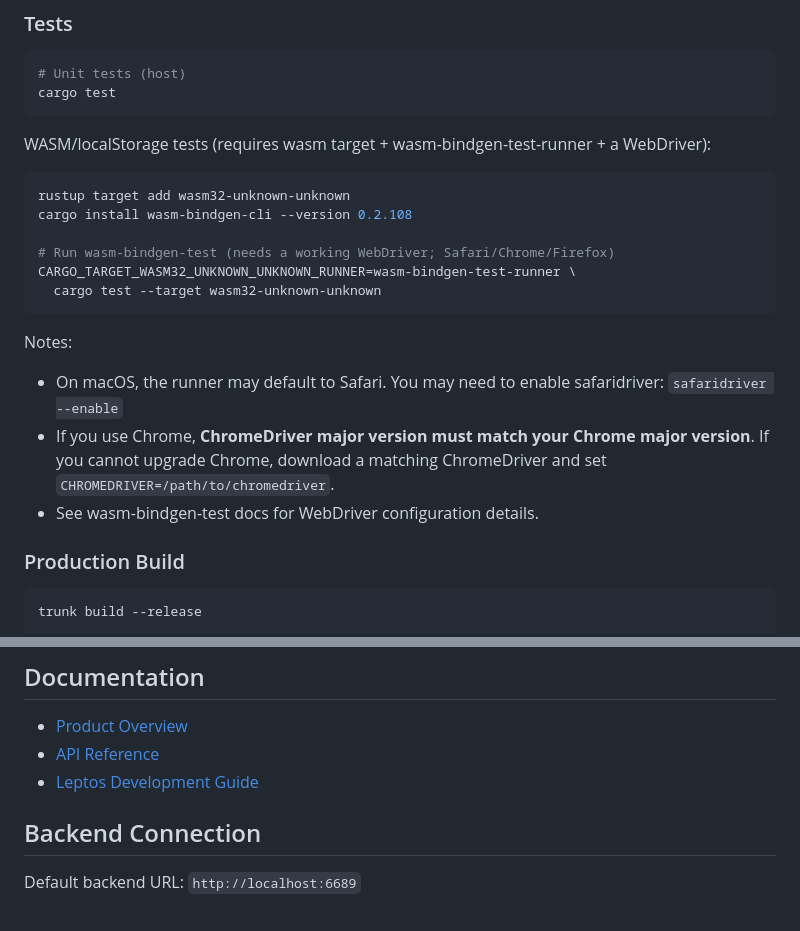
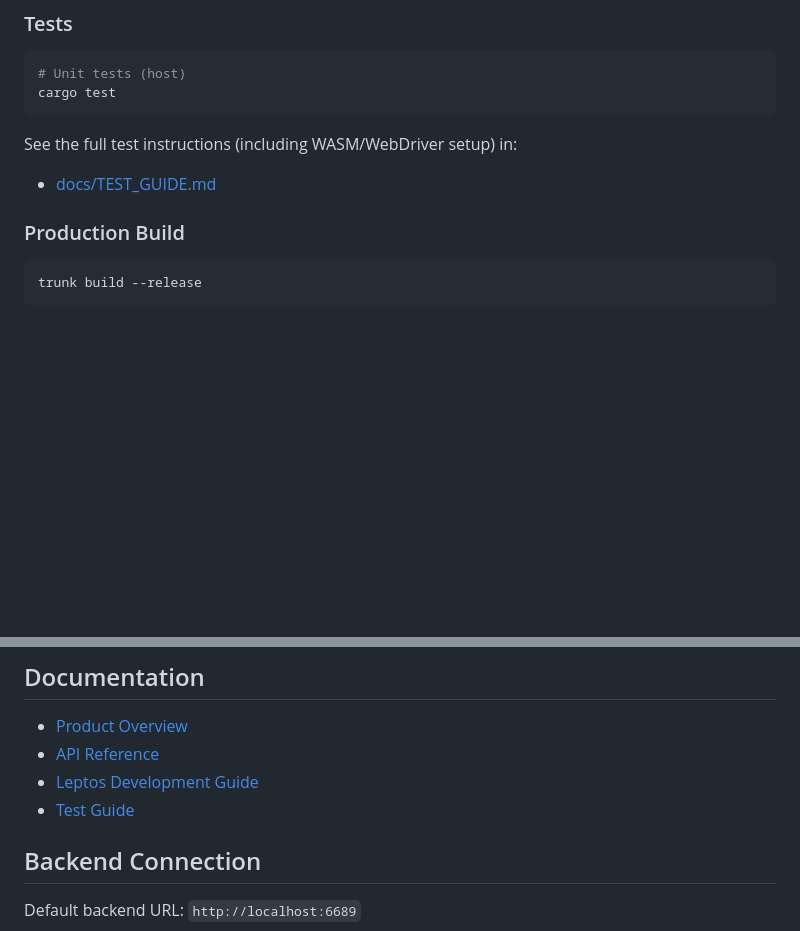
Before and after one commit to ypyf/hulunote-app, a Markdown page: README.md, 2 parts joined by grey strips. Rendered like a GitHub page; blank space fills up the shorter version.

Commit message:
Docs: move WebDriver/WASM test notes into TEST_GUIDE

````diff
--- a/README.md
+++ b/README.md
@@ -58,23 +58,8 @@ trunk serve
 cargo test
 ```
 
-WASM/localStorage tests (requires wasm target + wasm-bindgen-test-runner + a WebDriver):
-
-```bash
-rustup target add wasm32-unknown-unknown
-cargo install wasm-bindgen-cli --version 0.2.108
-
-# Run wasm-bindgen-test (needs a working WebDriver; Safari/Chrome/Firefox)
-CARGO_TARGET_WASM32_UNKNOWN_UNKNOWN_RUNNER=wasm-bindgen-test-runner \
-  cargo test --target wasm32-unknown-unknown
-```
-
-Notes:
-- On macOS, the runner may default to Safari. You may need to enable safaridriver:
-  `safaridriver --enable`
-- If you use Chrome, **ChromeDriver major version must match your Chrome major version**.
-  If you cannot upgrade Chrome, download a matching ChromeDriver and set `CHROMEDRIVER=/path/to/chromedriver`.
-- See wasm-bindgen-test docs for WebDriver configuration details.
+See the full test instructions (including WASM/WebDriver setup) in:
+- [docs/TEST_GUIDE.md](./docs/TEST_GUIDE.md)
 
 ### Production Build
 
@@ -121,6 +106,7 @@ hulunote-app/
 - [Product Overview](./docs/PRODUCT.md)
 - [API Reference](./docs/API_REFERENCE.md)
 - [Leptos Development Guide](./docs/LEPTOS_GUIDE.md)
+- [Test Guide](./docs/TEST_GUIDE.md)
 
 ## Backend Connection
 
````
Also changed, not shown: docs/TEST_GUIDE.md (added, +62 -0 lines).
